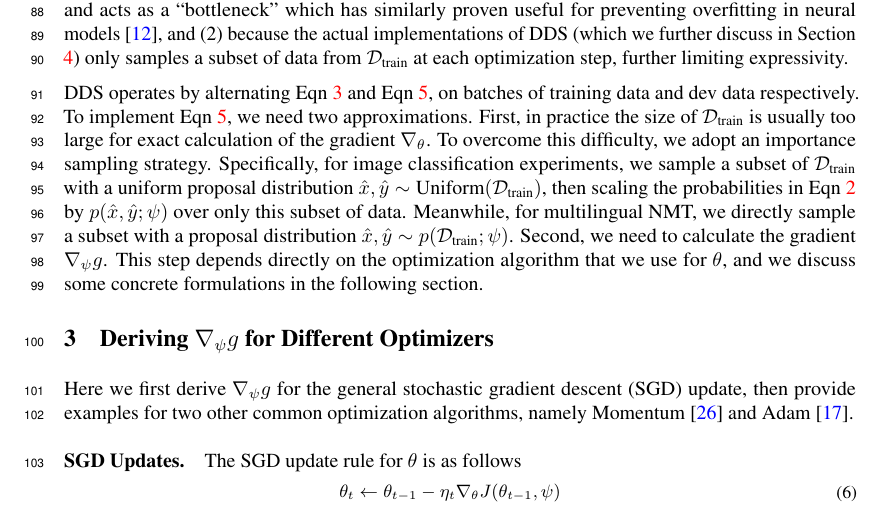
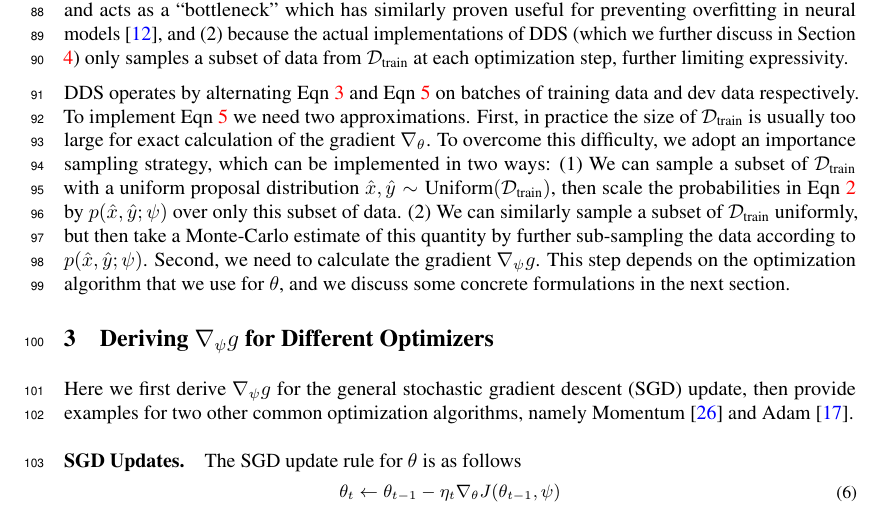
Before and after one commit to cindyxinyiwang/LearningLR, a LaTeX paper (main.tex, which reads method.tex): part of page 3 of 12, cut so that both start at the same text. Compiled offline with pdfLaTeX.

Commit message:
Updated method.tex

```diff
--- a/method.tex
+++ b/method.tex
@@ -97,8 +97,11 @@ However we do not observe this problem in practice, and posit that this because
 %\gn{Let me revive Paul's comment here: I think this is an important discussion (I believe I also brought this up when speaking with Cindy, independently of Paul, so this is definitely something people paying attention will notice). Let's try to add this somewhere, perhaps at the end of this section.}
 %\paul{One central comment here: one could argue that if your goal is to minimize $\ell_\text{dev}(\theta)$ you could just do gradient descent on the dev set (which is bad of course), furthermore under mild conditions \footnote{if $\ell_{\text{dev}}$ is within the linear span of all $\ell_{\text{train}}$ which is the case if $N>d$ and the gradients are linearly independent, and provided $p(\ldots;\psi)$ is sufficently expressive} it is in theory possible that you learn $\psi$ such that $\nabla J = \nabla \ell_{\text{dev}}$ . Therefore there needs to be some kind of regularization on $\psi$ such that this is not the case. Obviously your experimental result show that there is some kind of implicit regularization in your choice of model for $p(\ldots ; \psi)$ but it would be better to formulate this more explicitly, because this is for sure something that a reviewer might point out.}
 
-\dds~operates by alternating Eqn~\ref{eqn:theta_update_rule} and Eqn~\ref{eqn:psi_update_rule}, on batches of training data and dev data respectively. To implement Eqn~\ref{eqn:psi_update_rule}, we need two approximations.
-First, in practice the size of $\mathcal{D}_\text{train}$ is usually too large for exact calculation of the gradient $\nabla_\theta$. To overcome this difficulty, we adopt an importance sampling strategy. Specifically, for image classification experiments, we sample a subset of $\mathcal{D}_{\text{train}}$ with a uniform proposal distribution $\hat{x}, \hat{y} \sim \text{Uniform}(\mathcal{D}_\text{train})$, then scaling the probabilities in Eqn~\ref{eqn:psi_theta_argmin} by $p(\hat{x}, \hat{y}; \psi)$ over only this subset of data. Meanwhile, for multilingual NMT, we directly sample a subset with a proposal distribution $\hat{x}, \hat{y} \sim p(\mathcal{D}_\text{train}; \psi)$. Second, we need to calculate the gradient $\nabla_\psi g$. This step depends directly on the optimization algorithm that we use for $\theta$, and we discuss some concrete formulations in the following section.
+\dds~operates by alternating Eqn~\ref{eqn:theta_update_rule} and Eqn~\ref{eqn:psi_update_rule} on batches of training data and dev data respectively. To implement Eqn~\ref{eqn:psi_update_rule} we need two approximations.
+First, in practice the size of $\mathcal{D}_\text{train}$ is usually too large for exact calculation of the gradient $\nabla_\theta$. To overcome this difficulty, we adopt an importance sampling strategy, which can be implemented in two ways:
+(1) We can sample a subset of $\mathcal{D}_{\text{train}}$ with a uniform proposal distribution $\hat{x}, \hat{y} \sim \text{Uniform}(\mathcal{D}_\text{train})$, then scale the probabilities in Eqn~\ref{eqn:psi_theta_argmin} by $p(\hat{x}, \hat{y}; \psi)$ over only this subset of data.
+(2) We can similarly sample a subset of $\mathcal{D}_{\text{train}}$ uniformly, but then take a Monte-Carlo estimate of this quantity by further sub-sampling the data according to $p(\hat{x}, \hat{y}; \psi)$.
+Second, we need to calculate the gradient $\nabla_\psi g$. This step depends on the optimization algorithm that we use for $\theta$, and we discuss some concrete formulations in the next section.
 
 \section{\label{sec:grad_of_optimizers}Deriving $\nabla_\psi g$ for Different Optimizers}
 %\gn{It seems reasonable to have this as a top-level section, so I changed it accordingly this has started to get into details that are probably better to separate from the overall high-level idea of DDS.}
```
